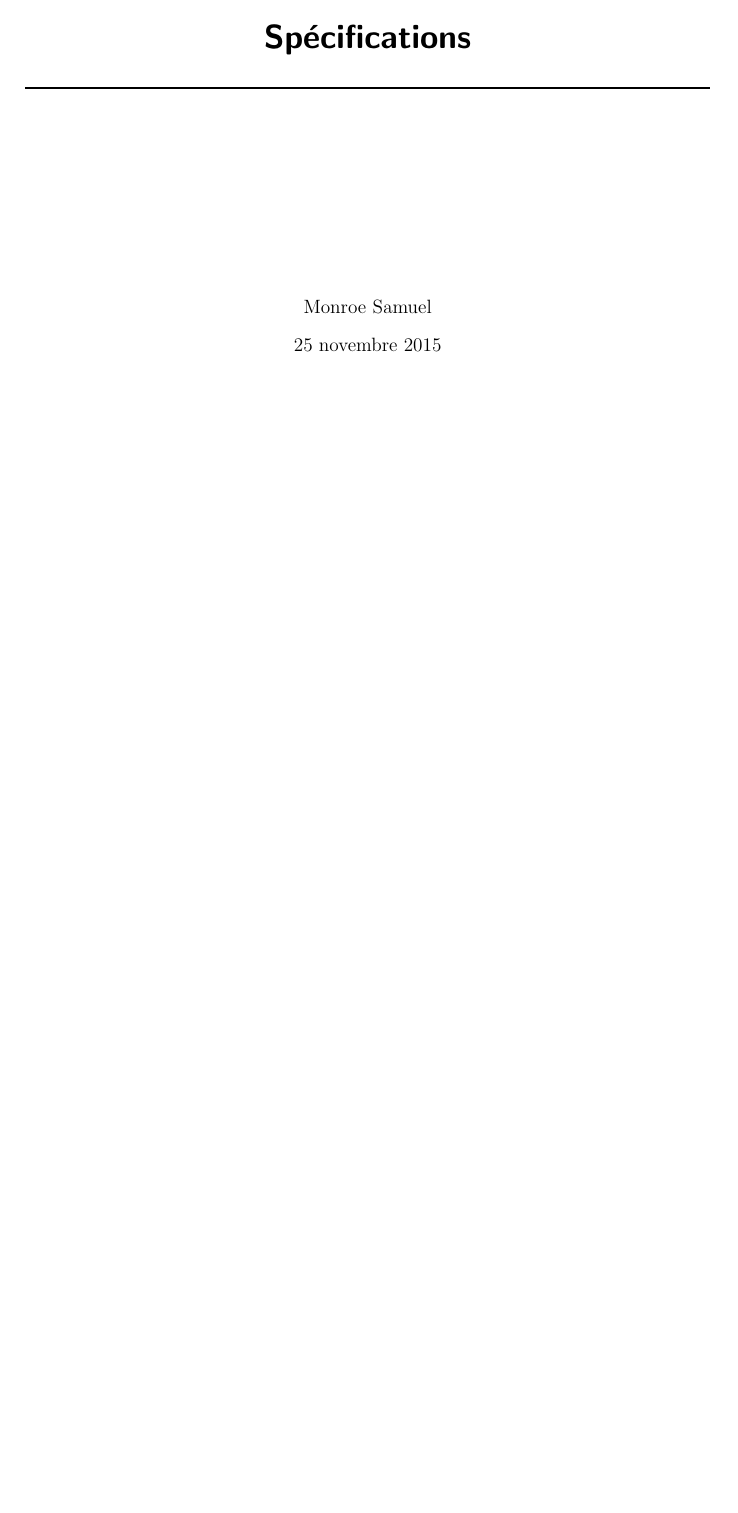
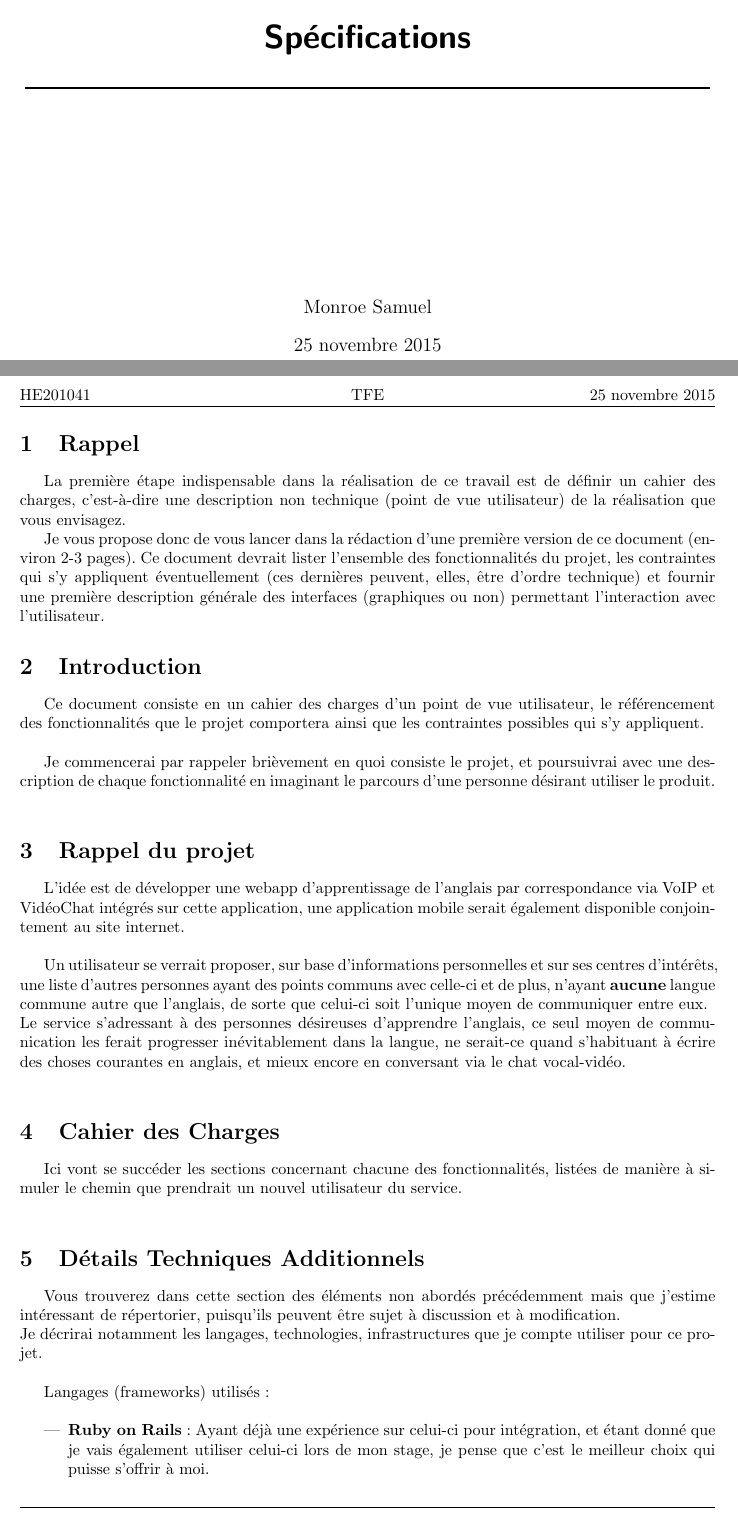
Before and after one commit to srozen/ephec, a LaTeX document (tfe/specifications.tex): part of the page before the commit and two parts of pages 1 and 2 of 3 after it, the two joined at a grey line, cut so that both start at the same text, the shorter picture padded with empty space. Compiled offline with pdfLaTeX.

Commit message:
Avancement dans les spécifications

```diff
--- a/tfe/specifications.tex
+++ b/tfe/specifications.tex
@@ -56,5 +56,42 @@
 \maketitle
 \newpage
 
+	\section{Rappel}
+
+		La première étape indispensable dans la réalisation de ce travail est de définir un cahier des charges, c’est-à-dire une description non technique (point de vue utilisateur) de la réalisation que vous envisagez.
+
+		Je vous propose donc de vous lancer dans la rédaction d’une première version de ce document (environ 2-3 pages).  Ce document devrait lister l’ensemble des fonctionnalités du projet, les contraintes qui s’y appliquent éventuellement (ces dernières peuvent, elles, être d’ordre technique) et fournir une première description générale des interfaces (graphiques ou non) permettant l’interaction avec l’utilisateur.
+
+	\section{Introduction}
+
+		Ce document consiste en un cahier des charges d'un point de vue utilisateur, le référencement des fonctionnalités que le projet comportera ainsi que les contraintes possibles qui s'y appliquent.\\
+
+		Je commencerai par rappeler brièvement en quoi consiste le projet, et poursuivrai avec une description de chaque fonctionnalité en imaginant le parcours d'une personne désirant utiliser le produit.\\
+
+	\section{Rappel du projet}
+
+		L'idée est de développer une webapp d'apprentissage de l'anglais par correspondance via VoIP et VidéoChat intégrés sur cette application, une application mobile serait également disponible conjointement au site internet.\\
+
+		Un utilisateur se verrait proposer, sur base d'informations personnelles et sur ses centres d'intérêts, une liste d'autres personnes ayant des points communs avec celle-ci et de plus, n'ayant \textbf{aucune} langue commune autre que l'anglais, de sorte que celui-ci soit l'unique moyen de communiquer entre eux.\\
+		Le service s'adressant à des personnes désireuses d'apprendre l'anglais, ce seul moyen de communication les ferait progresser inévitablement dans la langue, ne serait-ce quand s'habituant à écrire des choses courantes en anglais, et mieux encore en conversant via le chat vocal-vidéo.\\
+
+	\section{Cahier des Charges}
+
+		Ici vont se succéder les sections concernant chacune des fonctionnalités, listées de manière à simuler le chemin que prendrait un nouvel utilisateur du service.\\
+
+	\section{Détails Techniques Additionnels}
+
+		Vous trouverez dans cette section des éléments non abordés précédemment mais que j'estime intéressant de répertorier, puisqu'ils peuvent être sujet à discussion et à modification.\\
+		Je décrirai notamment les langages, technologies, infrastructures que je compte utiliser pour ce projet.\\
+
+		Langages (frameworks) utilisés : \\
+
+		\begin{itemize}
+			\item \textbf{Ruby on Rails} : Ayant déjà une expérience sur celui-ci pour intégration, et étant donné que je vais également utiliser celui-ci lors de mon stage, je pense que c'est le meilleur choix qui puisse s'offrir à moi.\\
+			De plus, une bonne RESTapi sera pratique à mettre en place pour l'application mobile.\\
+
+			 \item \textbf{}
+		\end{itemize}
+
 
 \end{document}
```
